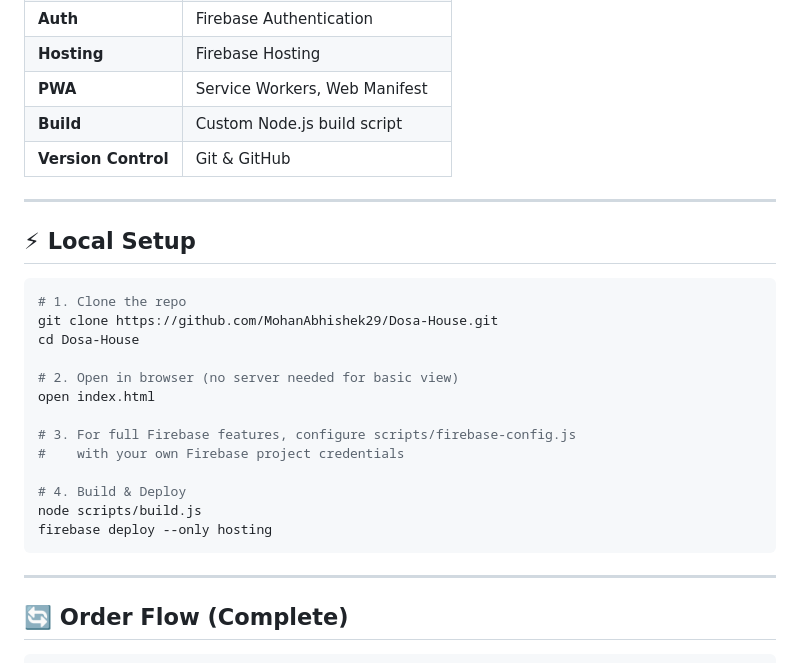
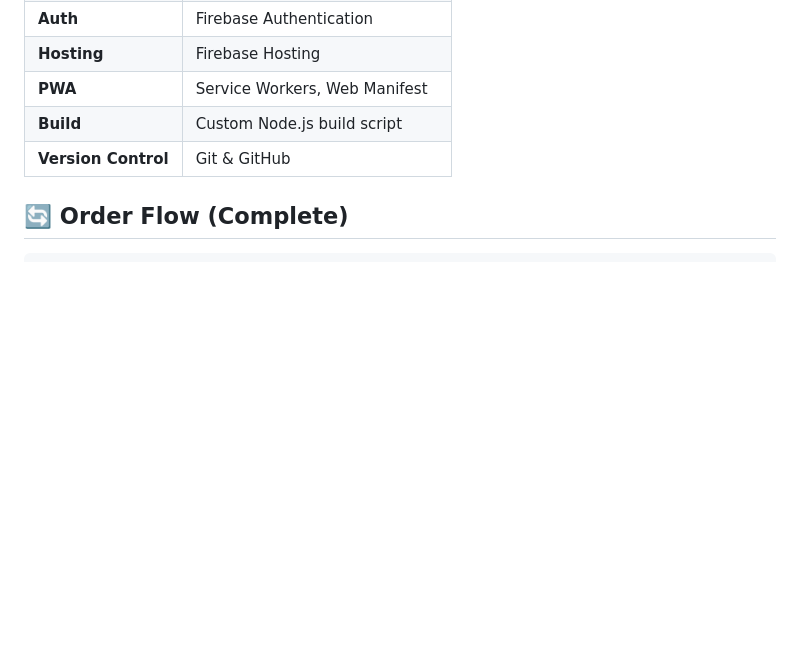
Before and after one commit to MohanAbhishek29/Dosa-House, a Markdown page: README.md, the part around one of its changes. Rendered like a GitHub page; blank space fills up the shorter version.

Commit message:
docs: add logo and remove local setup instructions

````diff
--- a/README.md
+++ b/README.md
@@ -146,27 +148,7 @@ Dosa House/
 | **Build** | Custom Node.js build script |
 | **Version Control** | Git & GitHub |
 
----
 
-## ⚡ Local Setup
-
-```bash
-# 1. Clone the repo
-git clone https://github.com/MohanAbhishek29/Dosa-House.git
-cd Dosa-House
-
-# 2. Open in browser (no server needed for basic view)
-open index.html
-
-# 3. For full Firebase features, configure scripts/firebase-config.js
-#    with your own Firebase project credentials
-
-# 4. Build & Deploy
-node scripts/build.js
-firebase deploy --only hosting
-```
-
----
 
 ## 🔄 Order Flow (Complete)
 
````
Also changed, not shown: other parts of README.md (+2 -0 lines).
